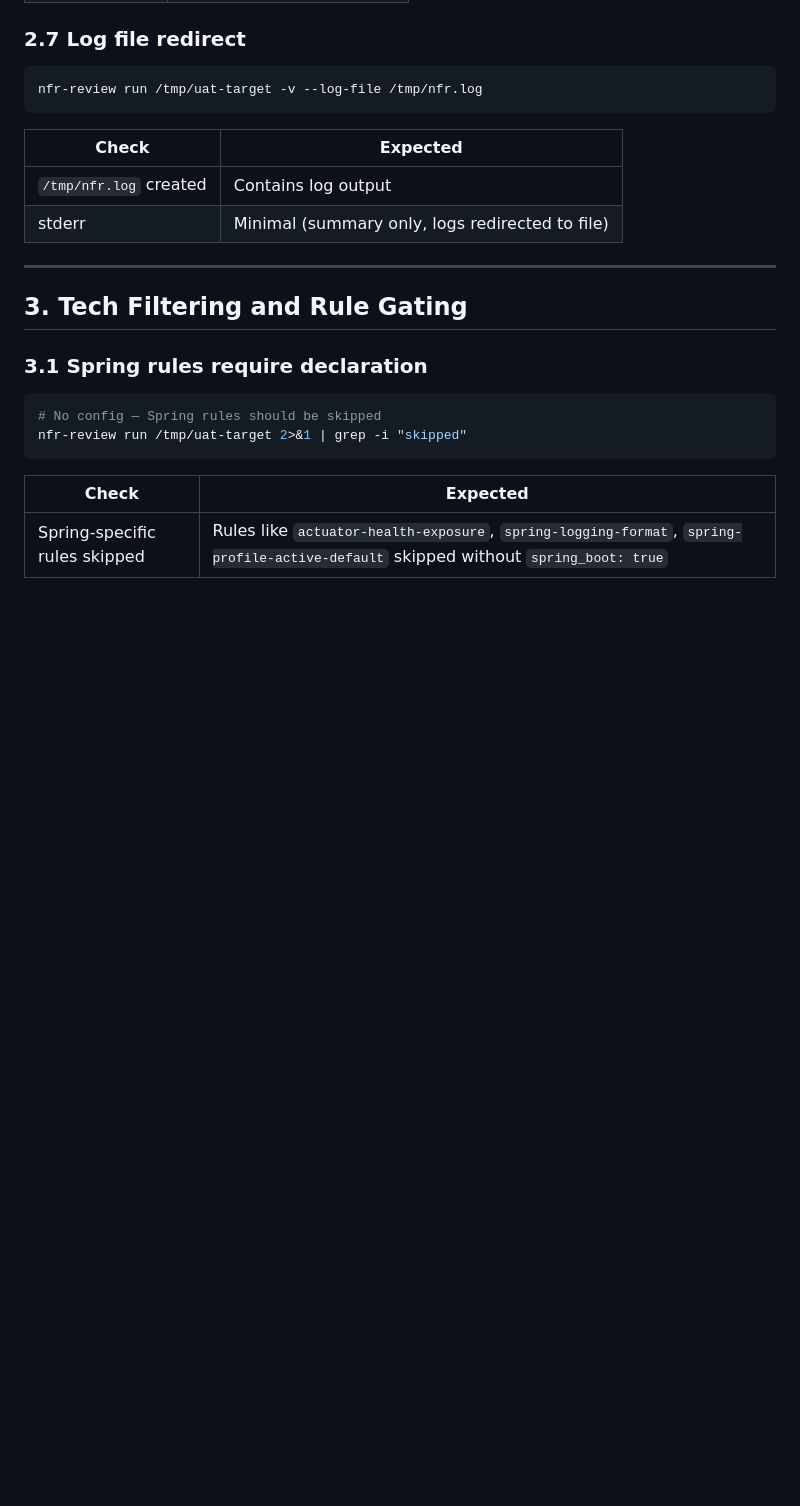
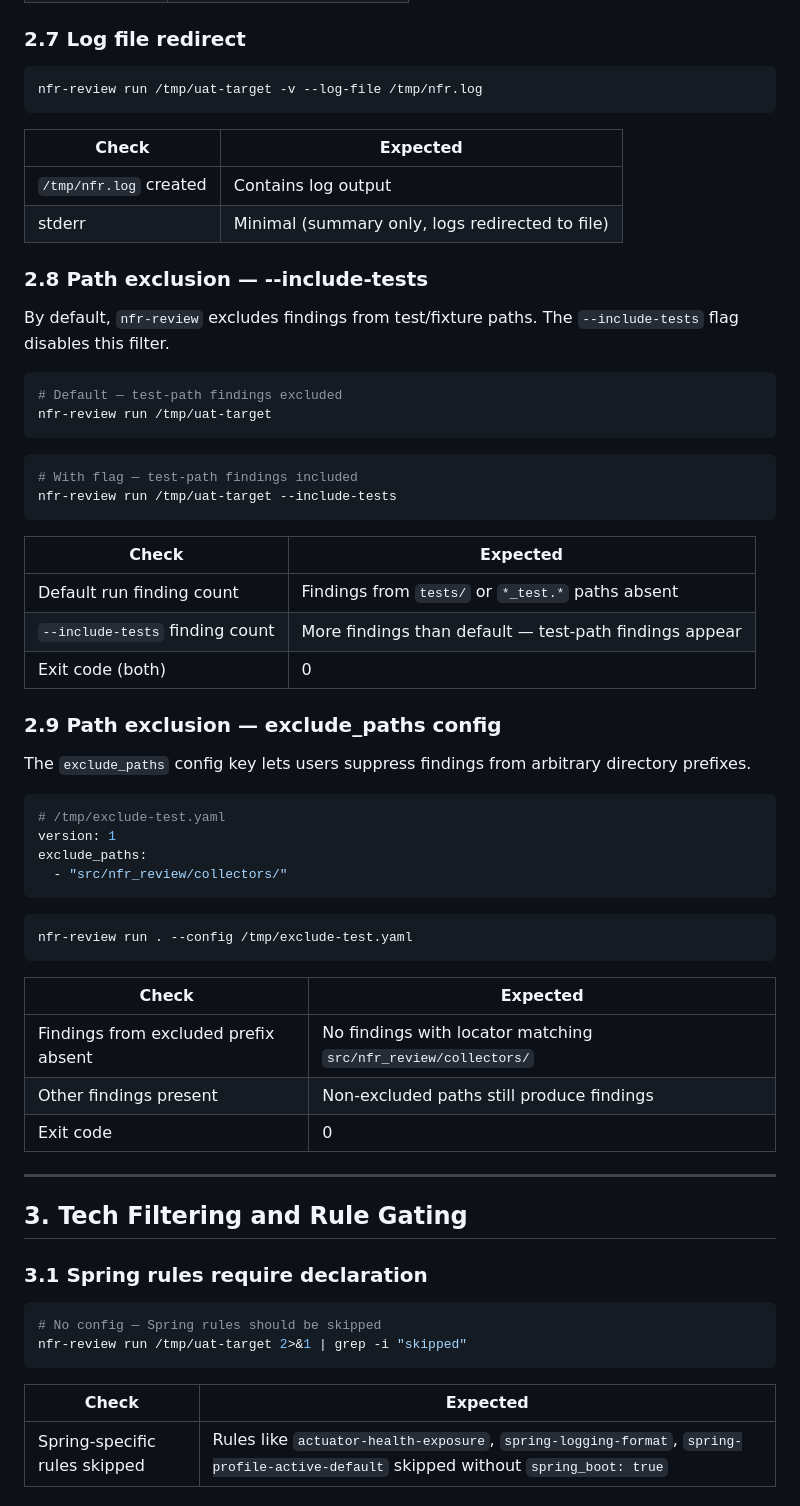
Before and after one commit to JimAKennedy/nfr-review, a Markdown page: docs/uat-script.md, the part around one of its changes. GitHub-like rendering; blank space fills up the shorter version.

Commit message:
docs: Add --include-tests and exclude_paths UAT sections to docs/uat-sc…
- docs/uat-script.md

GSD-Task: S04/T02

````diff
--- a/docs/uat-script.md
+++ b/docs/uat-script.md
@@ -188,6 +188,49 @@ nfr-review run /tmp/uat-target -v --log-file /tmp/nfr.log
 |-------|----------|
 | `/tmp/nfr.log` created | Contains log output |
 | stderr | Minimal (summary only, logs redirected to file) |
+
+### 2.8 Path exclusion — --include-tests
+
+By default, `nfr-review` excludes findings from test/fixture paths. The
+`--include-tests` flag disables this filter.
+
+```bash
+# Default — test-path findings excluded
+nfr-review run /tmp/uat-target
+```
+
+```bash
+# With flag — test-path findings included
+nfr-review run /tmp/uat-target --include-tests
+```
+
+| Check | Expected |
+|-------|----------|
+| Default run finding count | Findings from `tests/` or `*_test.*` paths absent |
+| `--include-tests` finding count | More findings than default — test-path findings appear |
+| Exit code (both) | 0 |
+
+### 2.9 Path exclusion — exclude_paths config
+
+The `exclude_paths` config key lets users suppress findings from arbitrary
+directory prefixes.
+
+```yaml
+# /tmp/exclude-test.yaml
+version: 1
+exclude_paths:
+  - "src/nfr_review/collectors/"
+```
+
+```bash
+nfr-review run . --config /tmp/exclude-test.yaml
+```
+
+| Check | Expected |
+|-------|----------|
+| Findings from excluded prefix absent | No findings with locator matching `src/nfr_review/collectors/` |
+| Other findings present | Non-excluded paths still produce findings |
+| Exit code | 0 |
 
 ---
 
````
Also changed, not shown: other parts of docs/uat-script.md (+14 -2 lines).
